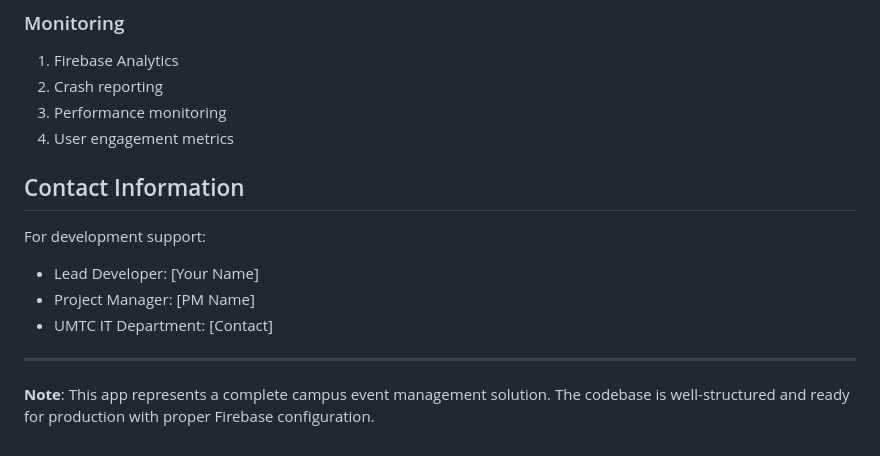
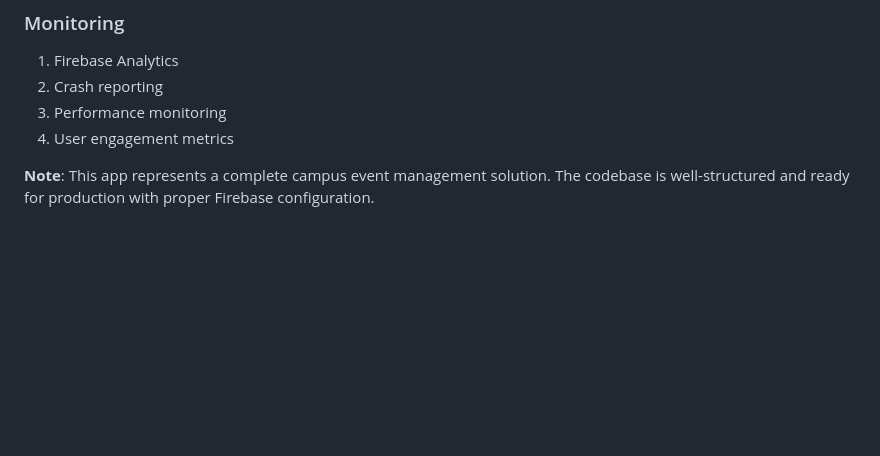
Before and after one commit to Boniechan/UMTC_EventFinder, a Markdown page: DEVELOPMENT.md, the part around the change. Drawn GitHub-style; blank space fills up the shorter version.

```diff
--- a/DEVELOPMENT.md
+++ b/DEVELOPMENT.md
@@ -238,13 +238,5 @@ Stream<List<EventModel>> getUserRSVPEvents()
 3. Performance monitoring
 4. User engagement metrics
 
-## Contact Information
-
-For development support:
-- Lead Developer: [Your Name]
-- Project Manager: [PM Name]
-- UMTC IT Department: [Contact]
-
----
 
 **Note**: This app represents a complete campus event management solution. The codebase is well-structured and ready for production with proper Firebase configuration.
```
